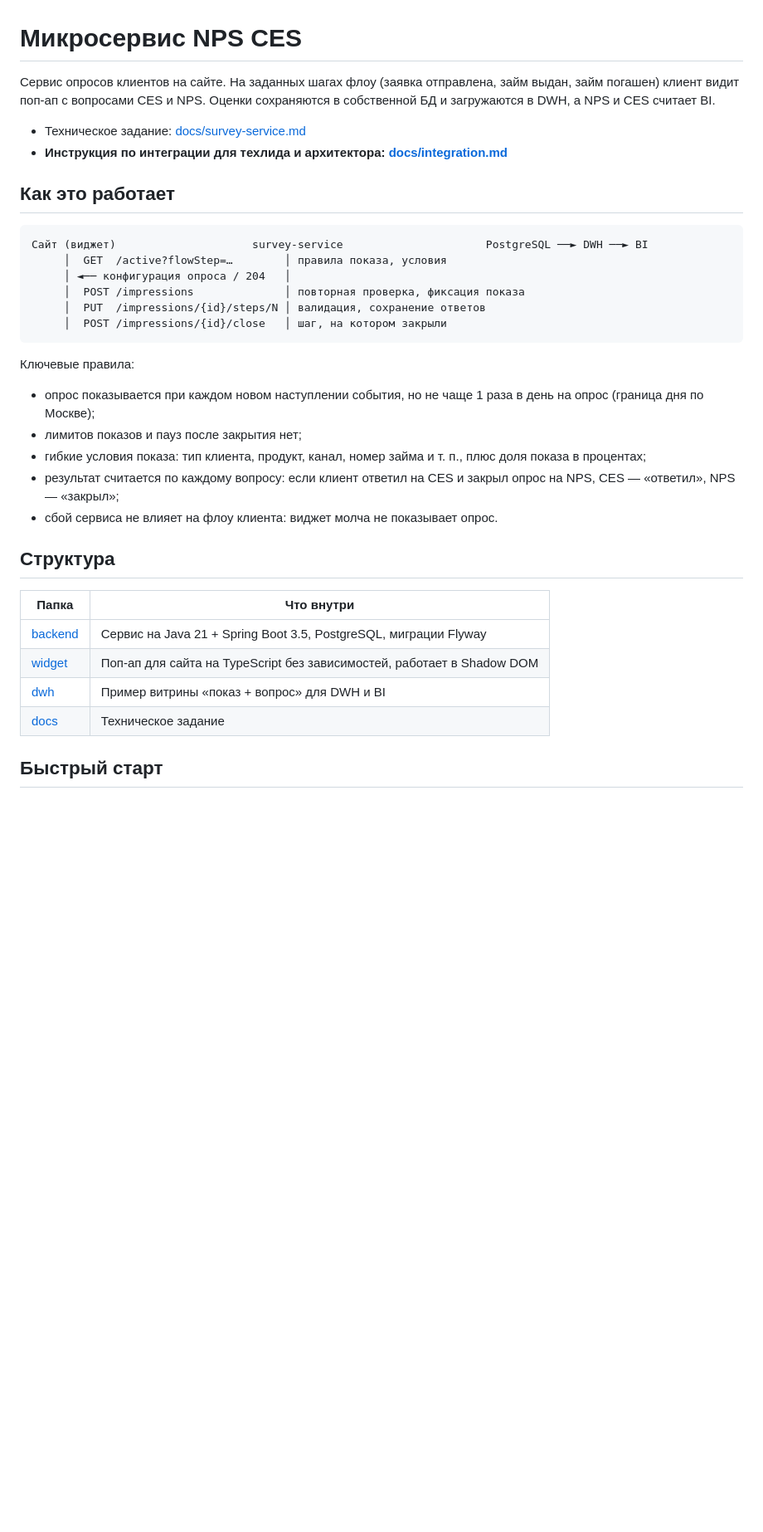
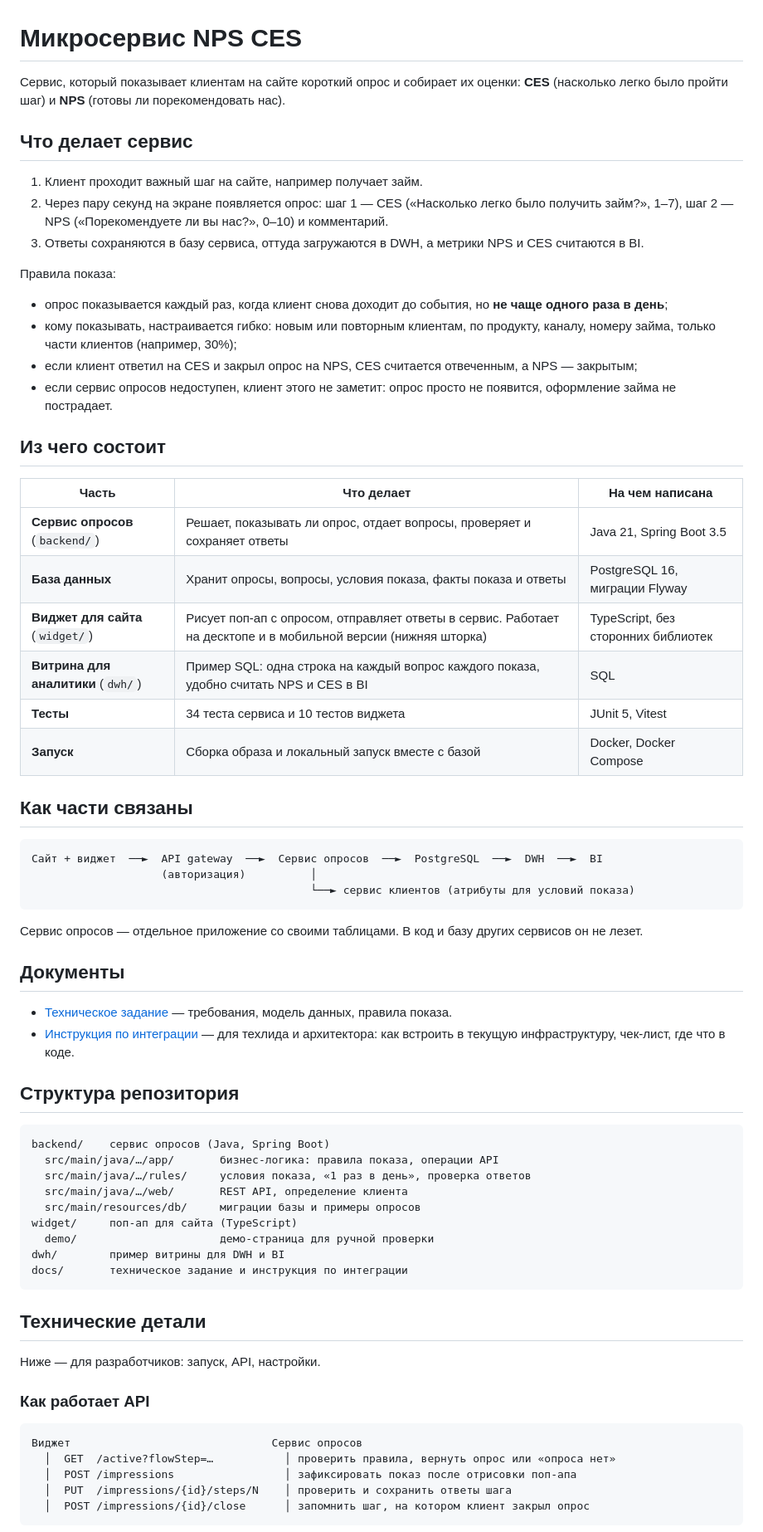
Before and after one commit to AntonShuverov/nps-ces-microservice, a Markdown page: README.md, the part around one of its changes. Shown at 83% size. Rendered like a GitHub page; blank space fills up the shorter version.

Commit message:
Make README readable: overview, components and technologies first
Co-Authored-By: Claude Opus 5.5 <noreply@anthropic.com>
Claude-Session: https://claude.ai/code/session_0185QkJjBkkL3TiAia47RouR

````diff
--- a/README.md
+++ b/README.md
@@ -1,35 +1,70 @@
 # Микросервис NPS CES
 
-Сервис опросов клиентов на сайте. На заданных шагах флоу (заявка отправлена, займ выдан, займ погашен) клиент видит поп-ап с вопросами CES и NPS. Оценки сохраняются в собственной БД и загружаются в DWH, а NPS и CES считает BI.
+Сервис, который показывает клиентам на сайте короткий опрос и собирает их оценки: **CES** (насколько легко было пройти шаг) и **NPS** (готовы ли порекомендовать нас).
 
-- Техническое задание: [docs/survey-service.md](docs/survey-service.md)
-- **Инструкция по интеграции для техлида и архитектора: [docs/integration.md](docs/integration.md)**
+## Что делает сервис
 
-## Как это работает
+1. Клиент проходит важный шаг на сайте, например получает займ.
+2. Через пару секунд на экране появляется опрос: шаг 1 — CES («Насколько легко было получить займ?», 1–7), шаг 2 — NPS («Порекомендуете ли вы нас?», 0–10) и комментарий.
+3. Ответы сохраняются в базу сервиса, оттуда загружаются в DWH, а метрики NPS и CES считаются в BI.
+
+Правила показа:
+- опрос показывается каждый раз, когда клиент снова доходит до события, но **не чаще одного раза в день**;
+- кому показывать, настраивается гибко: новым или повторным клиентам, по продукту, каналу, номеру займа, только части клиентов (например, 30%);
+- если клиент ответил на CES и закрыл опрос на NPS, CES считается отвеченным, а NPS — закрытым;
+- если сервис опросов недоступен, клиент этого не заметит: опрос просто не появится, оформление займа не пострадает.
+
+## Из чего состоит
+
+| Часть | Что делает | На чем написана |
+|---|---|---|
+| **Сервис опросов** (`backend/`) | Решает, показывать ли опрос, отдает вопросы, проверяет и сохраняет ответы | Java 21, Spring Boot 3.5 |
+| **База данных** | Хранит опросы, вопросы, условия показа, факты показа и ответы | PostgreSQL 16, миграции Flyway |
+| **Виджет для сайта** (`widget/`) | Рисует поп-ап с опросом, отправляет ответы в сервис. Работает на десктопе и в мобильной версии (нижняя шторка) | TypeScript, без сторонних библиотек |
+| **Витрина для аналитики** (`dwh/`) | Пример SQL: одна строка на каждый вопрос каждого показа, удобно считать NPS и CES в BI | SQL |
+| **Тесты** | 34 теста сервиса и 10 тестов виджета | JUnit 5, Vitest |
+| **Запуск** | Сборка образа и локальный запуск вместе с базой | Docker, Docker Compose |
+
+## Как части связаны
 
 ```
-Сайт (виджет)                     survey-service                      PostgreSQL ──► DWH ──► BI
-     │  GET  /active?flowStep=…        │ правила показа, условия
-     │ ◄── конфигурация опроса / 204   │
-     │  POST /impressions              │ повторная проверка, фиксация показа
-     │  PUT  /impressions/{id}/steps/N │ валидация, сохранение ответов
-     │  POST /impressions/{id}/close   │ шаг, на котором закрыли
+Сайт + виджет  ──►  API gateway  ──►  Сервис опросов  ──►  PostgreSQL  ──►  DWH  ──►  BI
+                    (авторизация)          │
+                                           └──► сервис клиентов (атрибуты для условий показа)
 ```
 
-Ключевые правила:
-- опрос показывается при каждом новом наступлении события, но не чаще 1 раза в день на опрос (граница дня по Москве);
-- лимитов показов и пауз после закрытия нет;
-- гибкие условия показа: тип клиента, продукт, канал, номер займа и т. п., плюс доля показа в процентах;
-- результат считается по каждому вопросу: если клиент ответил на CES и закрыл опрос на NPS, CES — «ответил», NPS — «закрыл»;
-- сбой сервиса не влияет на флоу клиента: виджет молча не показывает опрос.
+Сервис опросов — отдельное приложение со своими таблицами. В код и базу других сервисов он не лезет.
 
-## Структура
+## Документы
 
-| Папка | Что внутри |
-|---|---|
-| [backend](backend) | Сервис на Java 21 + Spring Boot 3.5, PostgreSQL, миграции Flyway |
-| [widget](widget) | Поп-ап для сайта на TypeScript без зависимостей, работает в Shadow DOM |
-| [dwh](dwh) | Пример витрины «показ + вопрос» для DWH и BI |
-| [docs](docs) | Техническое задание |
+- [Техническое задание](docs/survey-service.md) — требования, модель данных, правила показа.
+- [Инструкция по интеграции](docs/integration.md) — для техлида и архитектора: как встроить в текущую инфраструктуру, чек-лист, где что в коде.
 
-## Быстрый старт
+## Структура репозитория
+
+```
+backend/    сервис опросов (Java, Spring Boot)
+  src/main/java/…/app/       бизнес-логика: правила показа, операции API
+  src/main/java/…/rules/     условия показа, «1 раз в день», проверка ответов
+  src/main/java/…/web/       REST API, определение клиента
+  src/main/resources/db/     миграции базы и примеры опросов
+widget/     поп-ап для сайта (TypeScript)
+  demo/                      демо-страница для ручной проверки
+dwh/        пример витрины для DWH и BI
+docs/       техническое задание и инструкция по интеграции
+```
+
+## Технические детали
+
+Ниже — для разработчиков: запуск, API, настройки.
+
+### Как работает API
+
+```
+Виджет                               Сервис опросов
+  │  GET  /active?flowStep=…           │ проверить правила, вернуть опрос или «опроса нет»
+  │  POST /impressions                 │ зафиксировать показ после отрисовки поп-апа
+  │  PUT  /impressions/{id}/steps/N    │ проверить и сохранить ответы шага
+  │  POST /impressions/{id}/close      │ запомнить шаг, на котором клиент закрыл опрос
+```
+
````
Also changed, not shown: other parts of README.md (+7 -6 lines).
